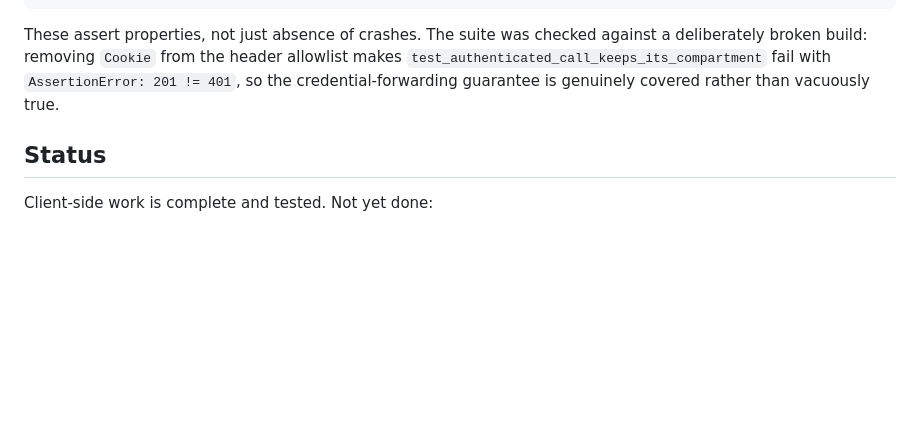
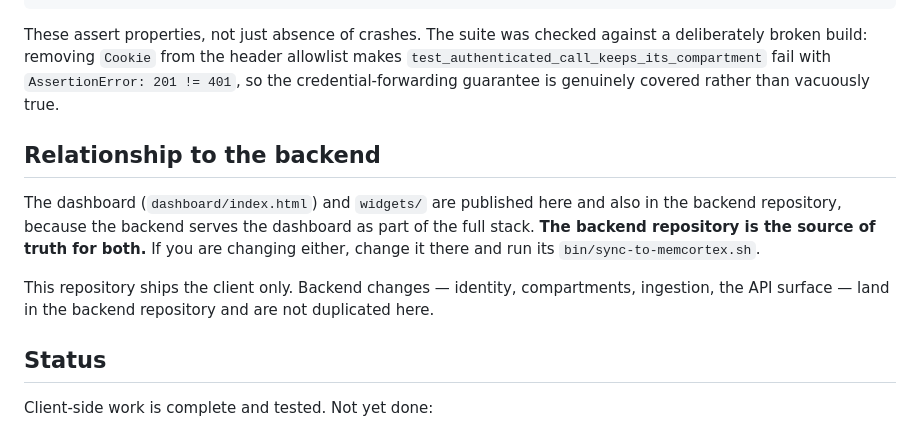
Before and after one commit to Ajeetesh-Ranjan/memcortex, a Markdown page: README.md, the part around the change. Drawn GitHub-style; blank space fills up the shorter version.

Commit message:
docs: fix backend paths and document the widget/backend topology
The widget READMEs were copied from the backend repo and pointed at files
that do not exist here: omarchy-bar-widget/README.md referenced
brain-ui/brain_taxonomy.py. Fixed, and widgets/README.md now says plainly
that widgets talk to the backend API directly rather than through this client,
since they are standalone processes and port 8090 only serves the dashboard.

Also states which repository is the source of truth for the dashboard and
widgets, since both are published in two places.

Co-Authored-By: Claude Opus 4.8 (1M context) <noreply@anthropic.com>

```diff
--- a/README.md
+++ b/README.md
@@ -118,6 +118,18 @@ allowlist makes `test_authenticated_call_keeps_its_compartment` fail with
 `AssertionError: 201 != 401`, so the credential-forwarding guarantee is
 genuinely covered rather than vacuously true.
 
+## Relationship to the backend
+
+The dashboard (`dashboard/index.html`) and `widgets/` are published here and
+also in the backend repository, because the backend serves the dashboard as
+part of the full stack. **The backend repository is the source of truth for
+both.** If you are changing either, change it there and run its
+`bin/sync-to-memcortex.sh`.
+
+This repository ships the client only. Backend changes — identity,
+compartments, ingestion, the API surface — land in the backend repository and
+are not duplicated here.
+
 ## Status
 
 Client-side work is complete and tested. Not yet done:
```
